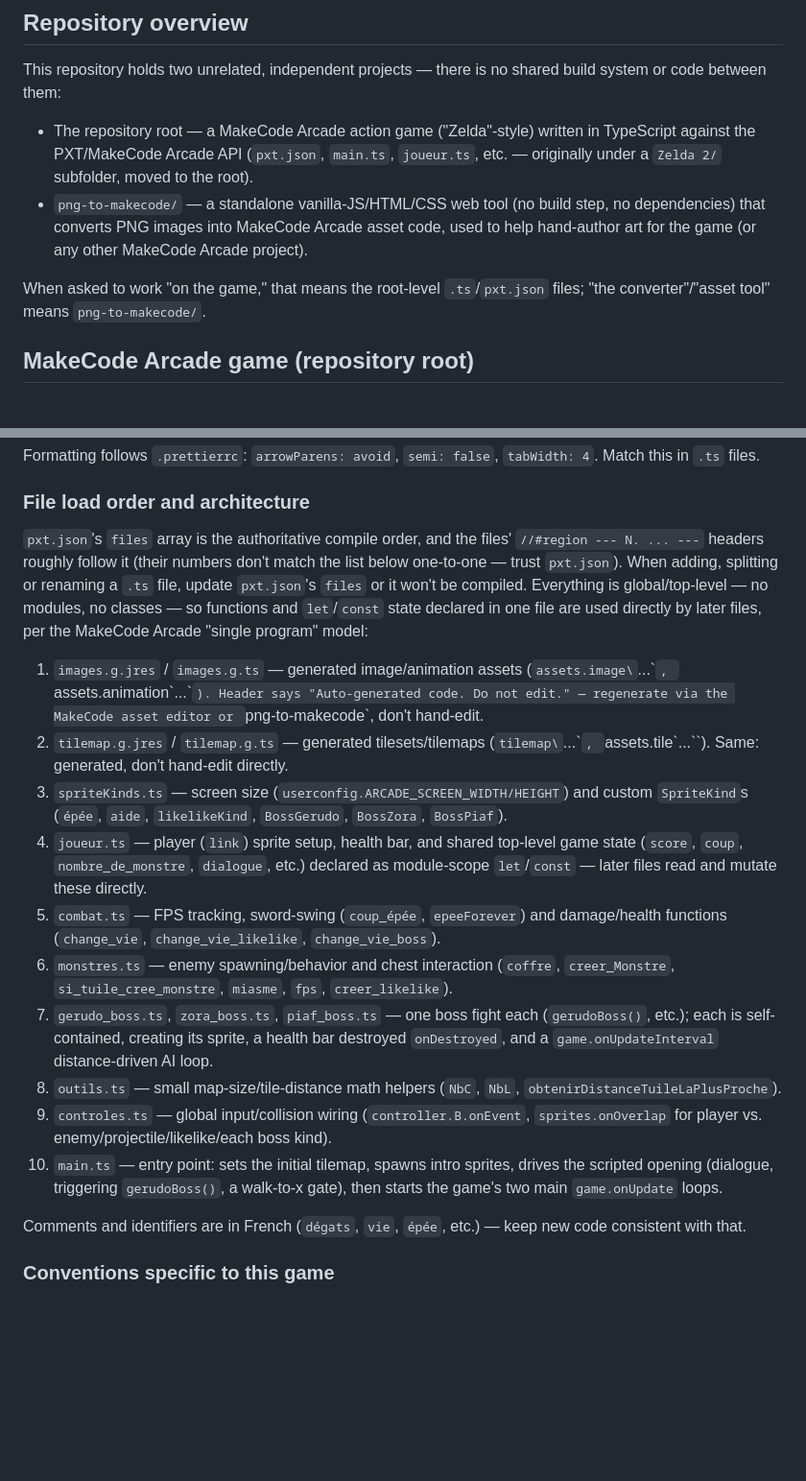
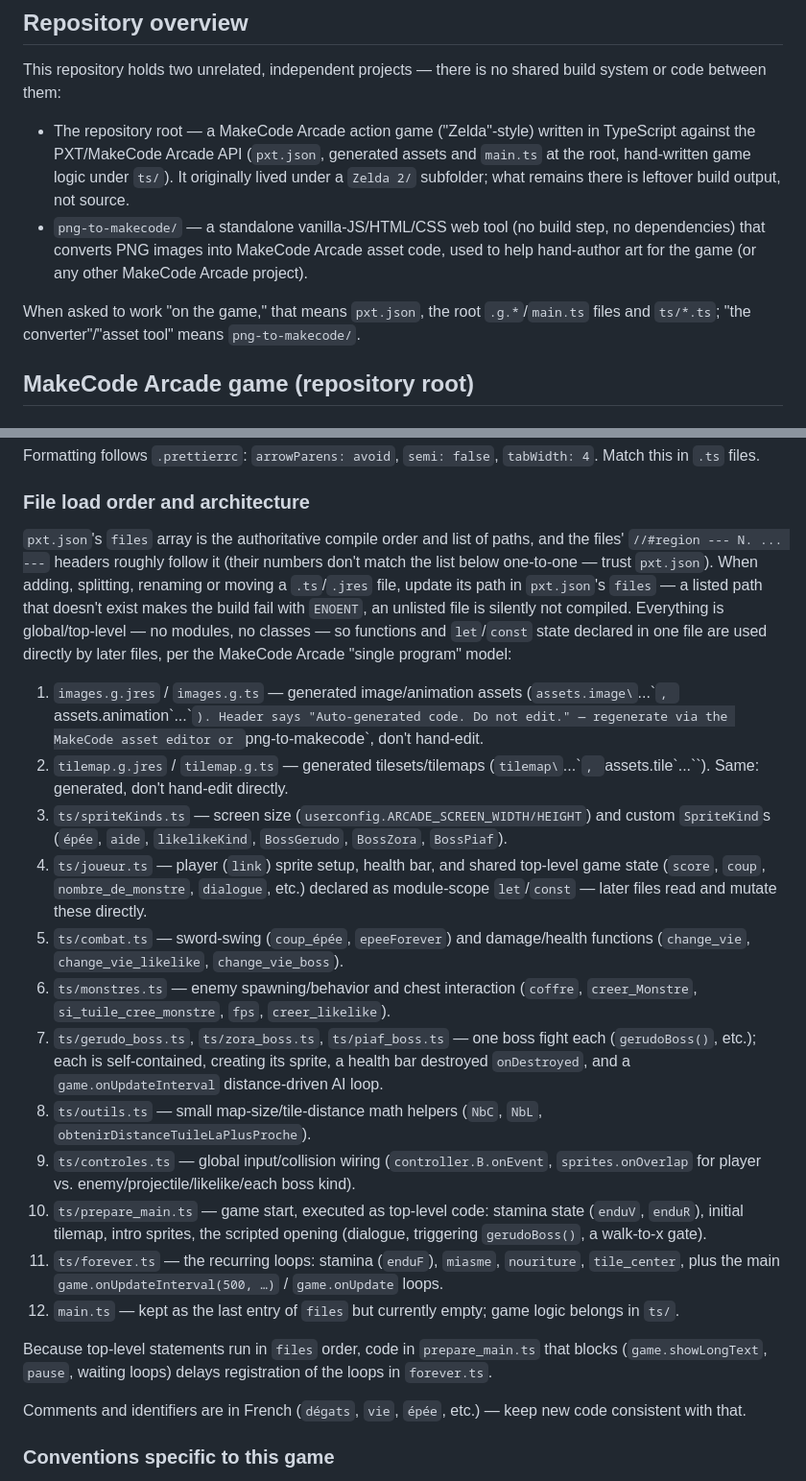
Before and after one commit to Turos14/zelda, a Markdown page: CLAUDE.md, 2 parts joined by grey strips. Shown at 96% size. Rendered like a GitHub page; blank space fills up the shorter version.

Commit message:
Met à jour CLAUDE.md pour la nouvelle arborescence ts/
Co-Authored-By: Claude Opus 5.5 <noreply@anthropic.com>

```diff
--- a/CLAUDE.md
+++ b/CLAUDE.md
@@ -6,10 +6,10 @@ This file provides guidance to Claude Code (claude.ai/code) when working with co
 
 This repository holds two unrelated, independent projects — there is no shared build system or code between them:
 
-- The repository root — a MakeCode Arcade action game ("Zelda"-style) written in TypeScript against the PXT/MakeCode Arcade API (`pxt.json`, `main.ts`, `joueur.ts`, etc. — originally under a `Zelda 2/` subfolder, moved to the root).
+- The repository root — a MakeCode Arcade action game ("Zelda"-style) written in TypeScript against the PXT/MakeCode Arcade API (`pxt.json`, generated assets and `main.ts` at the root, hand-written game logic under `ts/`). It originally lived under a `Zelda 2/` subfolder; what remains there is leftover build output, not source.
 - `png-to-makecode/` — a standalone vanilla-JS/HTML/CSS web tool (no build step, no dependencies) that converts PNG images into MakeCode Arcade asset code, used to help hand-author art for the game (or any other MakeCode Arcade project).
 
-When asked to work "on the game," that means the root-level `.ts`/`pxt.json` files; "the converter"/"asset tool" means `png-to-makecode/`.
+When asked to work "on the game," that means `pxt.json`, the root `.g.*`/`main.ts` files and `ts/*.ts`; "the converter"/"asset tool" means `png-to-makecode/`.
 
 ## MakeCode Arcade game (repository root)
 
@@ -30,18 +30,22 @@ Formatting follows `.prettierrc`: `arrowParens: avoid`, `semi: false`, `tabWidth
 
 ### File load order and architecture
 
-`pxt.json`'s `files` array is the authoritative compile order, and the files' `//#region --- N. ... ---` headers roughly follow it (their numbers don't match the list below one-to-one — trust `pxt.json`). When adding, splitting or renaming a `.ts` file, update `pxt.json`'s `files` or it won't be compiled. Everything is global/top-level — no modules, no classes — so functions and `let`/`const` state declared in one file are used directly by later files, per the MakeCode Arcade "single program" model:
+`pxt.json`'s `files` array is the authoritative compile order and list of paths, and the files' `//#region --- N. ... ---` headers roughly follow it (their numbers don't match the list below one-to-one — trust `pxt.json`). When adding, splitting, renaming or moving a `.ts`/`.jres` file, update its path in `pxt.json`'s `files` — a listed path that doesn't exist makes the build fail with `ENOENT`, an unlisted file is silently not compiled. Everything is global/top-level — no modules, no classes — so functions and `let`/`const` state declared in one file are used directly by later files, per the MakeCode Arcade "single program" model:
 
 1. `images.g.jres` / `images.g.ts` — generated image/animation assets (`assets.image\`...\``, `assets.animation\`...\``). Header says "Auto-generated code. Do not edit." — regenerate via the MakeCode asset editor or `png-to-makecode`, don't hand-edit.
 2. `tilemap.g.jres` / `tilemap.g.ts` — generated tilesets/tilemaps (`tilemap\`...\``, `assets.tile\`...\``). Same: generated, don't hand-edit directly.
-3. `spriteKinds.ts` — screen size (`userconfig.ARCADE_SCREEN_WIDTH/HEIGHT`) and custom `SpriteKind`s (`épée`, `aide`, `likelikeKind`, `BossGerudo`, `BossZora`, `BossPiaf`).
-4. `joueur.ts` — player (`link`) sprite setup, health bar, and shared top-level game state (`score`, `coup`, `nombre_de_monstre`, `dialogue`, etc.) declared as module-scope `let`/`const` — later files read and mutate these directly.
-5. `combat.ts` — FPS tracking, sword-swing (`coup_épée`, `epeeForever`) and damage/health functions (`change_vie`, `change_vie_likelike`, `change_vie_boss`).
-6. `monstres.ts` — enemy spawning/behavior and chest interaction (`coffre`, `creer_Monstre`, `si_tuile_cree_monstre`, `miasme`, `fps`, `creer_likelike`).
-7. `gerudo_boss.ts`, `zora_boss.ts`, `piaf_boss.ts` — one boss fight each (`gerudoBoss()`, etc.); each is self-contained, creating its sprite, a health bar destroyed `onDestroyed`, and a `game.onUpdateInterval` distance-driven AI loop.
-8. `outils.ts` — small map-size/tile-distance math helpers (`NbC`, `NbL`, `obtenirDistanceTuileLaPlusProche`).
-9. `controles.ts` — global input/collision wiring (`controller.B.onEvent`, `sprites.onOverlap` for player vs. enemy/projectile/likelike/each boss kind).
-10. `main.ts` — entry point: sets the initial tilemap, spawns intro sprites, drives the scripted opening (dialogue, triggering `gerudoBoss()`, a walk-to-x gate), then starts the game's two main `game.onUpdate` loops.
+3. `ts/spriteKinds.ts` — screen size (`userconfig.ARCADE_SCREEN_WIDTH/HEIGHT`) and custom `SpriteKind`s (`épée`, `aide`, `likelikeKind`, `BossGerudo`, `BossZora`, `BossPiaf`).
+4. `ts/joueur.ts` — player (`link`) sprite setup, health bar, and shared top-level game state (`score`, `coup`, `nombre_de_monstre`, `dialogue`, etc.) declared as module-scope `let`/`const` — later files read and mutate these directly.
+5. `ts/combat.ts` — sword-swing (`coup_épée`, `epeeForever`) and damage/health functions (`change_vie`, `change_vie_likelike`, `change_vie_boss`).
+6. `ts/monstres.ts` — enemy spawning/behavior and chest interaction (`coffre`, `creer_Monstre`, `si_tuile_cree_monstre`, `fps`, `creer_likelike`).
+7. `ts/gerudo_boss.ts`, `ts/zora_boss.ts`, `ts/piaf_boss.ts` — one boss fight each (`gerudoBoss()`, etc.); each is self-contained, creating its sprite, a health bar destroyed `onDestroyed`, and a `game.onUpdateInterval` distance-driven AI loop.
+8. `ts/outils.ts` — small map-size/tile-distance math helpers (`NbC`, `NbL`, `obtenirDistanceTuileLaPlusProche`).
+9. `ts/controles.ts` — global input/collision wiring (`controller.B.onEvent`, `sprites.onOverlap` for player vs. enemy/projectile/likelike/each boss kind).
+10. `ts/prepare_main.ts` — game start, executed as top-level code: stamina state (`enduV`, `enduR`), initial tilemap, intro sprites, the scripted opening (dialogue, triggering `gerudoBoss()`, a walk-to-x gate).
+11. `ts/forever.ts` — the recurring loops: stamina (`enduF`), `miasme`, `nouriture`, `tile_center`, plus the main `game.onUpdateInterval(500, …)` / `game.onUpdate` loops.
+12. `main.ts` — kept as the last entry of `files` but currently empty; game logic belongs in `ts/`.
+
+Because top-level statements run in `files` order, code in `prepare_main.ts` that blocks (`game.showLongText`, `pause`, waiting loops) delays registration of the loops in `forever.ts`.
 
 Comments and identifiers are in French (`dégats`, `vie`, `épée`, etc.) — keep new code consistent with that.
 
```
